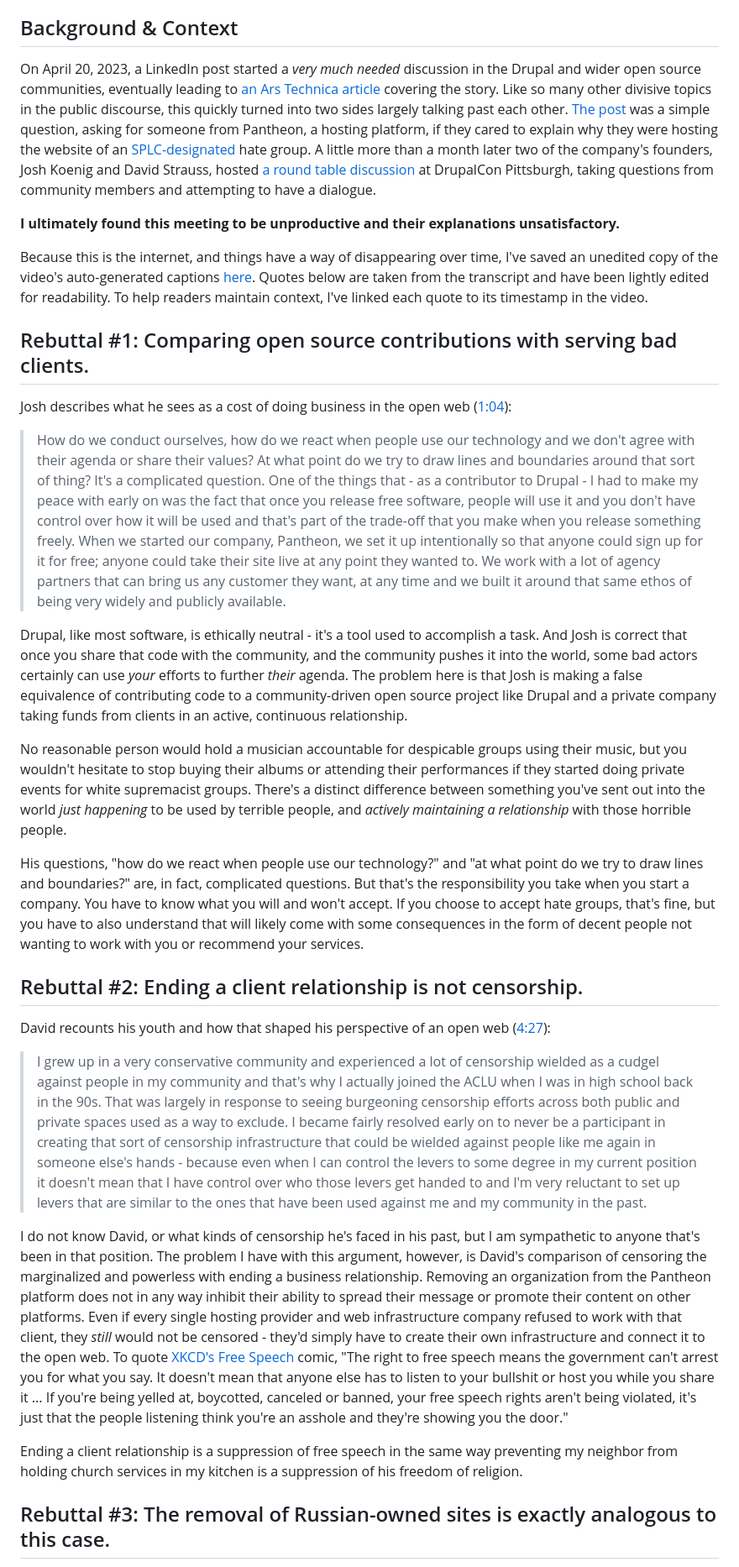
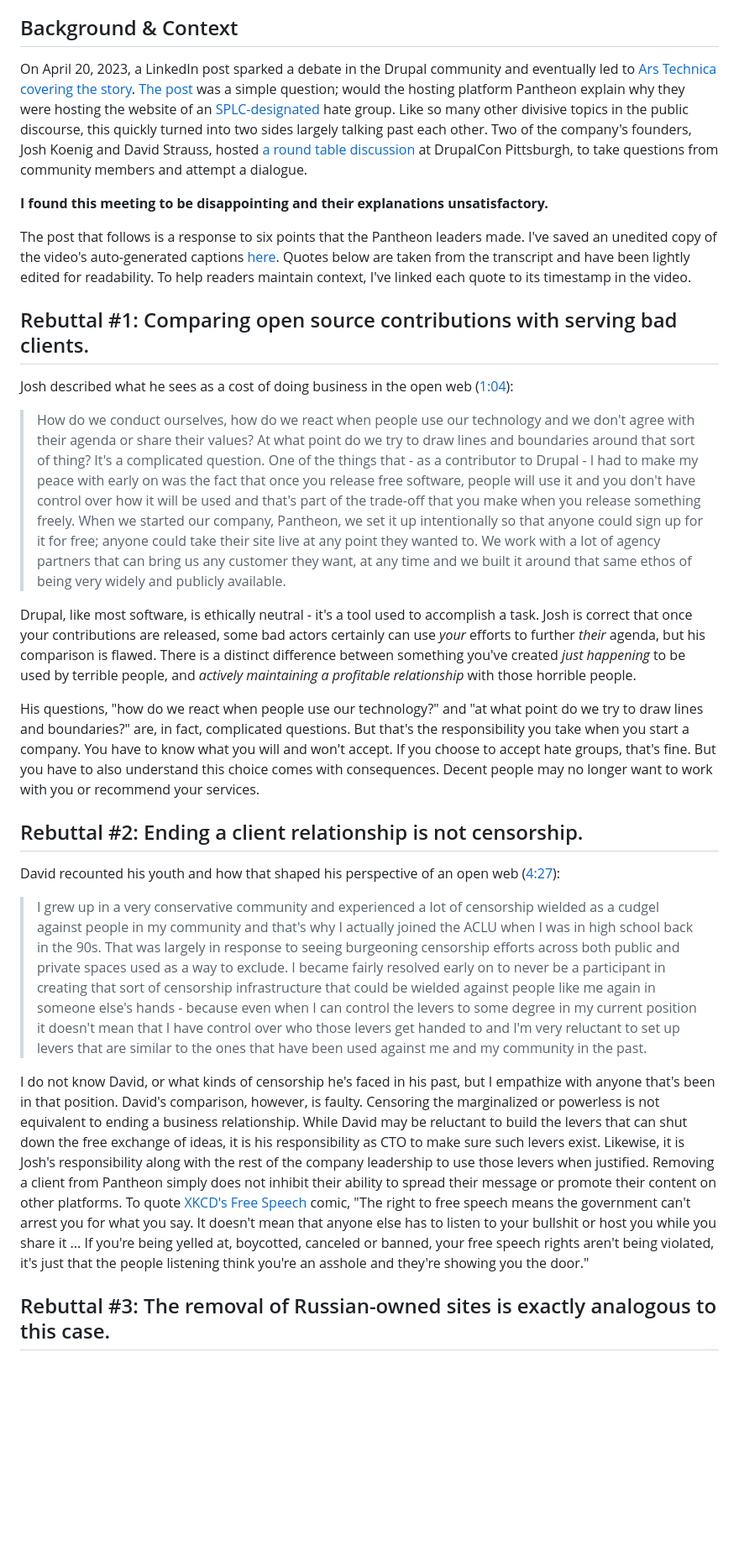
Before and after one commit to andy-blum/andy-blum, a Markdown page: src/articles/2023-06-28_response-to-pantheon.md, the part around the change printed below. Shown: that part at 84% size. Rendered like a GitHub page; blank space fills up the shorter version.

Commit message:
article edits

```diff
--- a/src/articles/2023-06-28_response-to-pantheon.md
+++ b/src/articles/2023-06-28_response-to-pantheon.md
@@ -11,33 +11,29 @@ _The blog post that follows contains my opinions, which do not necessarily refle
 
 ## Background & Context
 
-On April 20, 2023, a LinkedIn post started a _very much needed_ discussion in the Drupal and wider open source communities, eventually leading to [an Ars Technica article](https://arstechnica.com/tech-policy/2023/04/webops-platform-pantheon-defends-hosting-hate-groups-as-developers-quit/) covering the story. Like so many other divisive topics in the public discourse, this quickly turned into two sides largely talking past each other. [The post](https://www.linkedin.com/posts/gdunlap_alliance-defending-freedom-activity-7054524999851786240-TPMP/) was a simple question, asking for someone from Pantheon, a hosting platform, if they cared to explain why they were hosting the website of an [SPLC-designated](https://www.splcenter.org/fighting-hate/extremist-files/group/alliance-defending-freedom)  hate group. A little more than a month later two of the company's founders, Josh Koenig and David Strauss, hosted [a round table discussion](https://youtu.be/TeyMRzj9dlI) at DrupalCon Pittsburgh, taking questions from community members and attempting to have a dialogue.
+On April 20, 2023, a LinkedIn post sparked a debate in the Drupal community and eventually led to [Ars Technica covering the story](https://arstechnica.com/tech-policy/2023/04/webops-platform-pantheon-defends-hosting-hate-groups-as-developers-quit/). [The post](https://www.linkedin.com/posts/gdunlap_alliance-defending-freedom-activity-7054524999851786240-TPMP/) was a simple question; would the hosting platform Pantheon explain why they were hosting the website of an [SPLC-designated](https://www.splcenter.org/fighting-hate/extremist-files/group/alliance-defending-freedom) hate group. Like so many other divisive topics in the public discourse, this quickly turned into two sides largely talking past each other. Two of the company's founders, Josh Koenig and David Strauss, hosted [a round table discussion](https://youtu.be/TeyMRzj9dlI) at DrupalCon Pittsburgh, to take questions from community members and attempt a dialogue.
 
-**I ultimately found this meeting to be unproductive and their explanations unsatisfactory.**
+**I found this meeting to be disappointing and their explanations unsatisfactory.**
 
-Because this is the internet, and things have a way of disappearing over time, I've saved an unedited copy of the video's auto-generated captions [here](/assets/pantheon-response-transcript.txt). Quotes below are taken from the transcript and have been lightly edited for readability. To help readers maintain context, I've linked each quote to its timestamp in the video.
+The post that follows is a response to six points that the Pantheon leaders made. I've saved an unedited copy of the video's auto-generated captions [here](/assets/pantheon-response-transcript.txt). Quotes below are taken from the transcript and have been lightly edited for readability. To help readers maintain context, I've linked each quote to its timestamp in the video.
 
 ## Rebuttal #1: Comparing open source contributions with serving bad clients.
 
-Josh describes what he sees as a cost of doing business in the open web ([1:04](https://youtu.be/TeyMRzj9dlI?t=64)):
+Josh described what he sees as a cost of doing business in the open web ([1:04](https://youtu.be/TeyMRzj9dlI?t=64)):
 
 > How do we conduct ourselves, how do we react when people use our technology and we don't agree with their agenda or share their values? At what point do we try to draw lines and boundaries around that sort of thing? It's a complicated question. One of the things that - as a contributor to Drupal - I had to make my peace with early on was the fact that once you release free software, people will use it and you don't have control over how it will be used and that's part of the trade-off that you make when you release something freely. When we started our company, Pantheon, we set it up intentionally so that anyone could sign up for it for free; anyone could take their site live at any point they wanted to. We work with a lot of agency partners that can bring us any customer they want, at any time and we built it around that same ethos of being very widely and publicly available.
 
-Drupal, like most software, is ethically neutral - it's a tool used to accomplish a task. And Josh is correct that once you share that code with the community, and the community pushes it into the world, some bad actors certainly can use _your_ efforts to further _their_ agenda. The problem here is that Josh is making a false equivalence of contributing code to a community-driven open source project like Drupal and a private company taking funds from clients in an active, continuous relationship.
+Drupal, like most software, is ethically neutral - it's a tool used to accomplish a task. Josh is correct that once your contributions are released, some bad actors certainly can use _your_ efforts to further _their_ agenda, but his comparison is flawed. There is a distinct difference between something you've created _just happening_ to be used by terrible people, and _actively maintaining a profitable relationship_ with those horrible people.
 
-No reasonable person would hold a musician accountable for despicable groups using their music, but you wouldn't hesitate to stop buying their albums or attending their performances if they started doing private events for white supremacist groups. There's a distinct difference between something you've sent out into the world _just happening_ to be used by terrible people, and _actively maintaining a relationship_ with those horrible people.
-
-His questions, "how do we react when people use our technology?" and "at what point do we try to draw lines and boundaries?" are, in fact, complicated questions. But that's the responsibility you take when you start a company. You have to know what you will and won't accept. If you choose to accept hate groups, that's fine, but you have to also understand that will likely come with some consequences in the form of decent people not wanting to work with you or recommend your services.
+His questions, "how do we react when people use our technology?" and "at what point do we try to draw lines and boundaries?" are, in fact, complicated questions. But that's the responsibility you take when you start a company. You have to know what you will and won't accept. If you choose to accept hate groups, that's fine. But you have to also understand this choice comes with consequences. Decent people may no longer want to work with you or recommend your services.
 
 ## Rebuttal #2: Ending a client relationship is not censorship.
 
-David recounts his youth and how that shaped his perspective of an open web ([4:27](https://youtu.be/TeyMRzj9dlI?t=267)):
+David recounted his youth and how that shaped his perspective of an open web ([4:27](https://youtu.be/TeyMRzj9dlI?t=267)):
 
 > I grew up in a very conservative community and experienced a lot of censorship wielded as a cudgel against people in my community and that's why I actually joined the ACLU when I was in high school back in the 90s. That was largely in response to seeing burgeoning censorship efforts across both public and private spaces used as a way to exclude. I became fairly resolved early on to never be a participant in creating that sort of censorship infrastructure that could be wielded against people like me again in someone else's hands - because even when I can control the levers to some degree in my current position it doesn't mean that I have control over who those levers get handed to and I'm very reluctant to set up levers that are similar to the ones that have been used against me and my community in the past.
 
-I do not know David, or what kinds of censorship he's faced in his past, but I am sympathetic to anyone that's been in that position. The problem I have with this argument, however, is David's comparison of censoring the marginalized and powerless with ending a business relationship. Removing an organization from the Pantheon platform does not in any way inhibit their ability to spread their message or promote their content on other platforms. Even if every single hosting provider and web infrastructure company refused to work with that client, they _still_ would not be censored - they'd simply have to create their own infrastructure and connect it to the open web. To quote [XKCD's Free Speech](https://xkcd.com/1357/) comic, "The right to free speech means the government can't arrest you for what you say. It doesn't mean that anyone else has to listen to your bullshit or host you while you share it ... If you're being yelled at, boycotted, canceled or banned, your free speech rights aren't being violated, it's just that the people listening think you're an asshole and they're showing you the door."
-
-Ending a client relationship is a suppression of free speech in the same way preventing my neighbor from holding church services in my kitchen is a suppression of his freedom of religion.
+I do not know David, or what kinds of censorship he's faced in his past, but I empathize with anyone that's been in that position. David's comparison, however, is faulty. Censoring the marginalized or powerless is not equivalent to ending a business relationship. While David may be reluctant to build the levers that can shut down the free exchange of ideas, it is his responsibility as CTO to make sure such levers exist. Likewise, it is Josh's responsibility along with the rest of the company leadership to use those levers when justified. Removing a client from Pantheon simply does not inhibit their ability to spread their message or promote their content on other platforms. To quote [XKCD's Free Speech](https://xkcd.com/1357/) comic, "The right to free speech means the government can't arrest you for what you say. It doesn't mean that anyone else has to listen to your bullshit or host you while you share it ... If you're being yelled at, boycotted, canceled or banned, your free speech rights aren't being violated, it's just that the people listening think you're an asshole and they're showing you the door."
 
 ## Rebuttal #3: The removal of Russian-owned sites is exactly analogous to this case.
 
```
Also changed, not shown: other parts of src/articles/2023-06-28_response-to-pantheon.md (+26 -27 lines).
